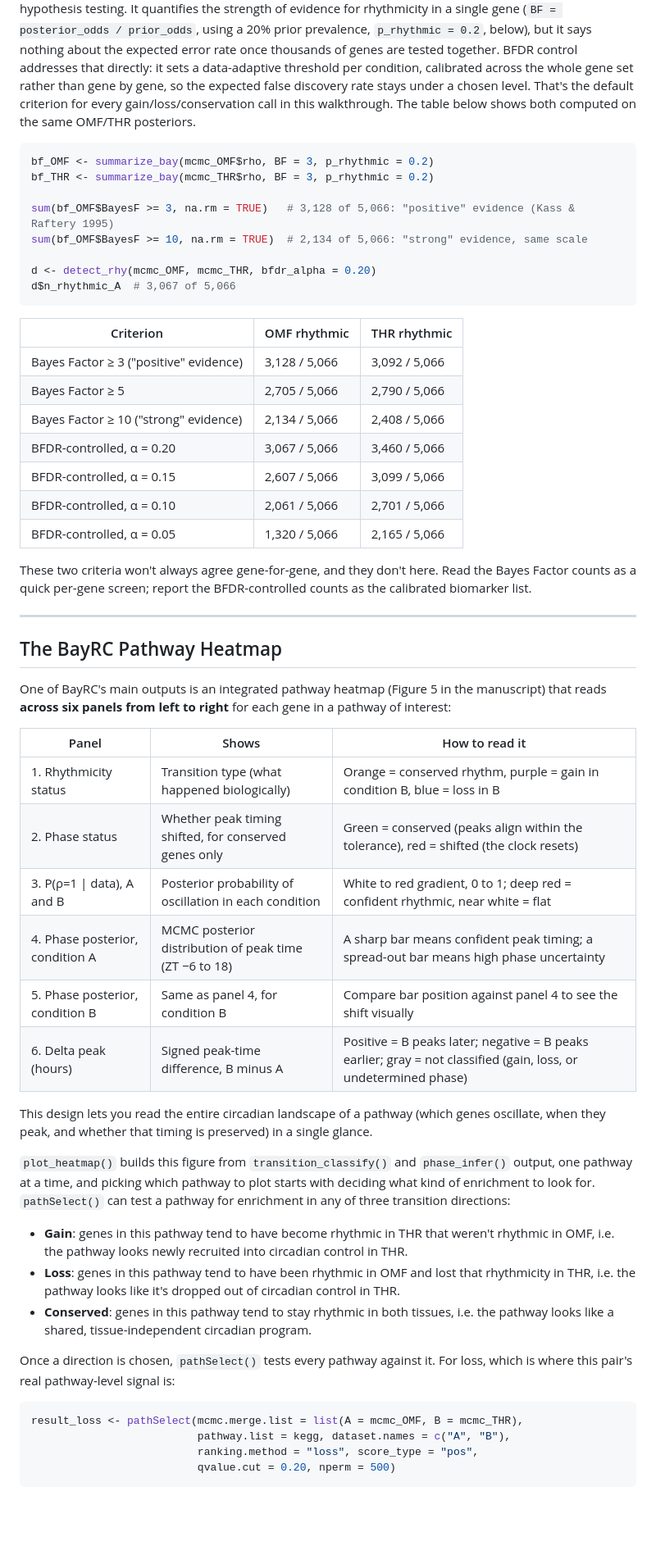
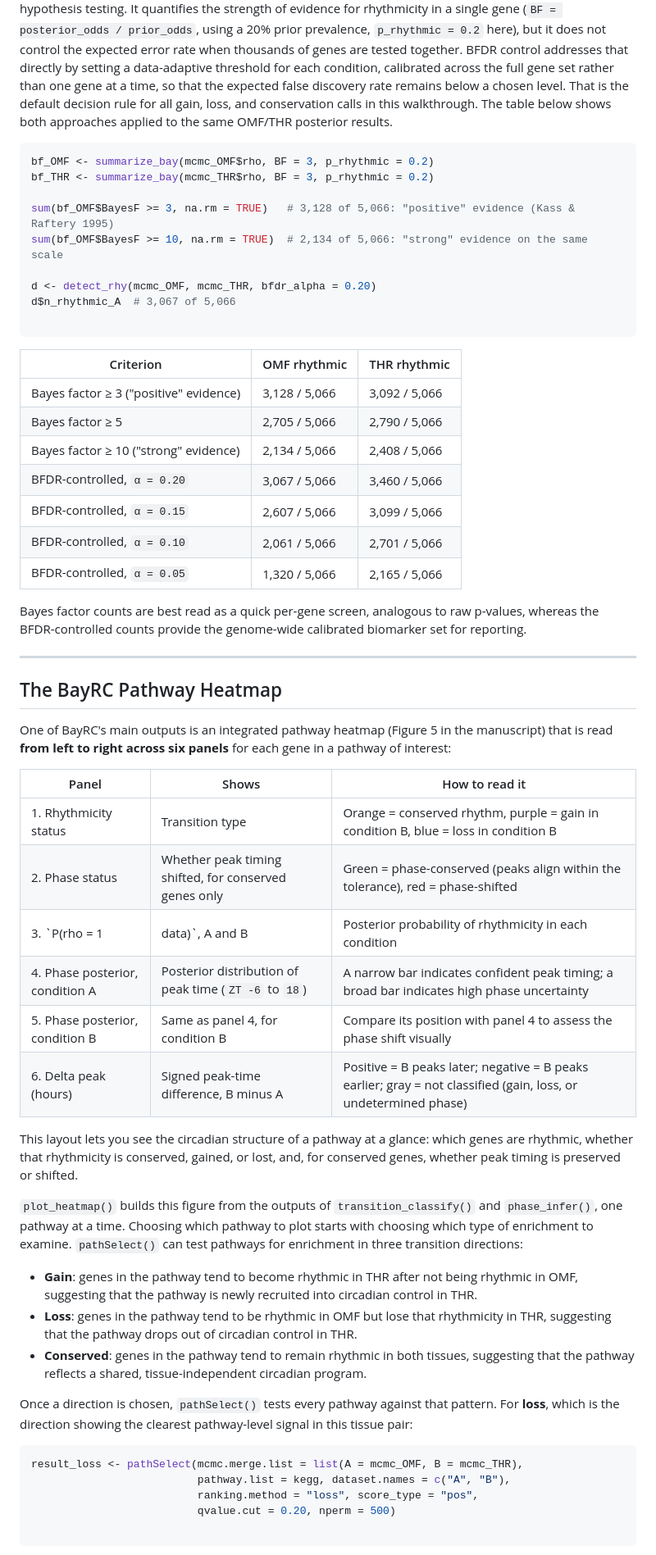
Before and after one commit to quythien/BayRC, a Markdown page: README.md, the part around one of its changes. Shown at 82% size. GitHub-like rendering; blank space fills up the shorter version.

````diff
--- a/README.md
+++ b/README.md
@@ -371,79 +416,90 @@ A raw Bayes Factor cutoff is a per-gene evidence threshold, similar in
 spirit to a p-value cutoff in classical hypothesis testing. It quantifies
 the strength of evidence for rhythmicity in a single gene (`BF =
-posterior_odds / prior_odds`, using a 20% prior prevalence, `p_rhythmic =
-0.2`, below), but it says nothing about the expected error rate once
-thousands of genes are tested together. BFDR control addresses that
-directly: it sets a data-adaptive threshold per condition, calibrated
-across the whole gene set rather than gene by gene, so the expected false
-discovery rate stays under a chosen level. That's the default criterion
-for every gain/loss/conservation call in this walkthrough. The table
-below shows both computed on the same OMF/THR posteriors.
+posterior_odds / prior_odds`, using a 20% prior prevalence,
+`p_rhythmic = 0.2` here), but it does not control the expected error rate
+when thousands of genes are tested together. BFDR control addresses that
+directly by setting a data-adaptive threshold for each condition,
+calibrated across the full gene set rather than one gene at a time, so
+that the expected false discovery rate remains below a chosen level. That
+is the default decision rule for all gain, loss, and conservation calls
+in this walkthrough. The table below shows both approaches applied to the
+same OMF/THR posterior results.
 
 ```r
 bf_OMF <- summarize_bay(mcmc_OMF$rho, BF = 3, p_rhythmic = 0.2)
 bf_THR <- summarize_bay(mcmc_THR$rho, BF = 3, p_rhythmic = 0.2)
 
 sum(bf_OMF$BayesF >= 3, na.rm = TRUE)   # 3,128 of 5,066: "positive" evidence (Kass & Raftery 1995)
-sum(bf_OMF$BayesF >= 10, na.rm = TRUE)  # 2,134 of 5,066: "strong" evidence, same scale
+sum(bf_OMF$BayesF >= 10, na.rm = TRUE)  # 2,134 of 5,066: "strong" evidence on the same scale
 
 d <- detect_rhy(mcmc_OMF, mcmc_THR, bfdr_alpha = 0.20)
 d$n_rhythmic_A  # 3,067 of 5,066
+
 ```
 
 | Criterion | OMF rhythmic | THR rhythmic |
 |---|---|---|
-| Bayes Factor ≥ 3 ("positive" evidence) | 3,128 / 5,066 | 3,092 / 5,066 |
-| Bayes Factor ≥ 5 | 2,705 / 5,066 | 2,790 / 5,066 |
-| Bayes Factor ≥ 10 ("strong" evidence) | 2,134 / 5,066 | 2,408 / 5,066 |
-| BFDR-controlled, α = 0.20 | 3,067 / 5,066 | 3,460 / 5,066 |
-| BFDR-controlled, α = 0.15 | 2,607 / 5,066 | 3,099 / 5,066 |
-| BFDR-controlled, α = 0.10 | 2,061 / 5,066 | 2,701 / 5,066 |
-| BFDR-controlled, α = 0.05 | 1,320 / 5,066 | 2,165 / 5,066 |
+| Bayes factor ≥ 3 ("positive" evidence) | 3,128 / 5,066 | 3,092 / 5,066 |
+| Bayes factor ≥ 5 | 2,705 / 5,066 | 2,790 / 5,066 |
+| Bayes factor ≥ 10 ("strong" evidence) | 2,134 / 5,066 | 2,408 / 5,066 |
+| BFDR-controlled, `α = 0.20` | 3,067 / 5,066 | 3,460 / 5,066 |
+| BFDR-controlled, `α = 0.15` | 2,607 / 5,066 | 3,099 / 5,066 |
+| BFDR-controlled, `α = 0.10` | 2,061 / 5,066 | 2,701 / 5,066 |
+| BFDR-controlled, `α = 0.05` | 1,320 / 5,066 | 2,165 / 5,066 |
 
-These two criteria won't always agree gene-for-gene, and they don't here.
-Read the Bayes Factor counts as a quick per-gene screen; report the
-BFDR-controlled counts as the calibrated biomarker list.
+Bayes factor counts are best read as a quick per-gene screen, analogous
+to raw p-values, whereas the BFDR-controlled counts provide the
+genome-wide calibrated biomarker set for reporting.
+
+
 
 ---
 
 ## The BayRC Pathway Heatmap
 
-One of BayRC's main outputs is an integrated pathway heatmap (Figure 5 in the manuscript) that reads **across six panels from left to right** for each gene in a pathway of interest:
+One of BayRC's main outputs is an integrated pathway heatmap (Figure 5 in
+the manuscript) that is read **from left to right across six panels** for
+each gene in a pathway of interest:
 
 | Panel | Shows | How to read it |
 |---|---|---|
-| 1. Rhythmicity status | Transition type (what happened biologically) | Orange = conserved rhythm, purple = gain in condition B, blue = loss in B |
-| 2. Phase status | Whether peak timing shifted, for conserved genes only | Green = conserved (peaks align within the tolerance), red = shifted (the clock resets) |
-| 3. P(ρ=1 \| data), A and B | Posterior probability of oscillation in each condition | White to red gradient, 0 to 1; deep red = confident rhythmic, near white = flat |
-| 4. Phase posterior, condition A | MCMC posterior distribution of peak time (ZT −6 to 18) | A sharp bar means confident peak timing; a spread-out bar means high phase uncertainty |
-| 5. Phase posterior, condition B | Same as panel 4, for condition B | Compare bar position against panel 4 to see the shift visually |
+| 1. Rhythmicity status | Transition type | Orange = conserved rhythm, purple = gain in condition B, blue = loss in condition B |
+| 2. Phase status | Whether peak timing shifted, for conserved genes only | Green = phase-conserved (peaks align within the tolerance), red = phase-shifted |
+| 3. `P(rho = 1 | data)`, A and B | Posterior probability of rhythmicity in each condition | White-to-red gradient from 0 to 1; deep red = confidently rhythmic, near white = weak or absent rhythmicity |
+| 4. Phase posterior, condition A | Posterior distribution of peak time (`ZT -6` to `18`) | A narrow bar indicates confident peak timing; a broad bar indicates high phase uncertainty |
+| 5. Phase posterior, condition B | Same as panel 4, for condition B | Compare its position with panel 4 to assess the phase shift visually |
 | 6. Delta peak (hours) | Signed peak-time difference, B minus A | Positive = B peaks later; negative = B peaks earlier; gray = not classified (gain, loss, or undetermined phase) |
 
-This design lets you read the entire circadian landscape of a pathway (which genes oscillate, when they peak, and whether that timing is preserved) in a single glance.
+This layout lets you see the circadian structure of a pathway at a
+glance: which genes are rhythmic, whether that rhythmicity is conserved,
+gained, or lost, and, for conserved genes, whether peak timing is
+preserved or shifted.
 
-`plot_heatmap()` builds this figure from `transition_classify()` and
-`phase_infer()` output, one pathway at a time, and picking which pathway
-to plot starts with deciding what kind of enrichment to look for.
-`pathSelect()` can test a pathway for enrichment in any of three
-transition directions:
+`plot_heatmap()` builds this figure from the outputs of
+`transition_classify()` and `phase_infer()`, one pathway at a time.
+Choosing which pathway to plot starts with choosing which type of
+enrichment to examine. `pathSelect()` can test pathways for enrichment in
+three transition directions:
 
-- **Gain**: genes in this pathway tend to have become rhythmic in THR
-  that weren't rhythmic in OMF, i.e. the pathway looks newly recruited
+- **Gain**: genes in the pathway tend to become rhythmic in THR after not
+  being rhythmic in OMF, suggesting that the pathway is newly recruited
   into circadian control in THR.
-- **Loss**: genes in this pathway tend to have been rhythmic in OMF and
-  lost that rhythmicity in THR, i.e. the pathway looks like it's dropped
-  out of circadian control in THR.
-- **Conserved**: genes in this pathway tend to stay rhythmic in both
-  tissues, i.e. the pathway looks like a shared, tissue-independent
-  circadian program.
+- **Loss**: genes in the pathway tend to be rhythmic in OMF but lose that
+  rhythmicity in THR, suggesting that the pathway drops out of circadian
+  control in THR.
+- **Conserved**: genes in the pathway tend to remain rhythmic in both
+  tissues, suggesting that the pathway reflects a shared,
+  tissue-independent circadian program.
 
 Once a direction is chosen, `pathSelect()` tests every pathway against
-it. For loss, which is where this pair's real pathway-level signal is:
+that pattern. For **loss**, which is the direction showing the clearest
+pathway-level signal in this tissue pair:
 
 ```r
 result_loss <- pathSelect(mcmc.merge.list = list(A = mcmc_OMF, B = mcmc_THR),
                           pathway.list = kegg, dataset.names = c("A", "B"),
                           ranking.method = "loss", score_type = "pos",
                           qvalue.cut = 0.20, nperm = 500)
+
 ```
 
````
Also changed, not shown: other parts of README.md (+309 -265 lines).
